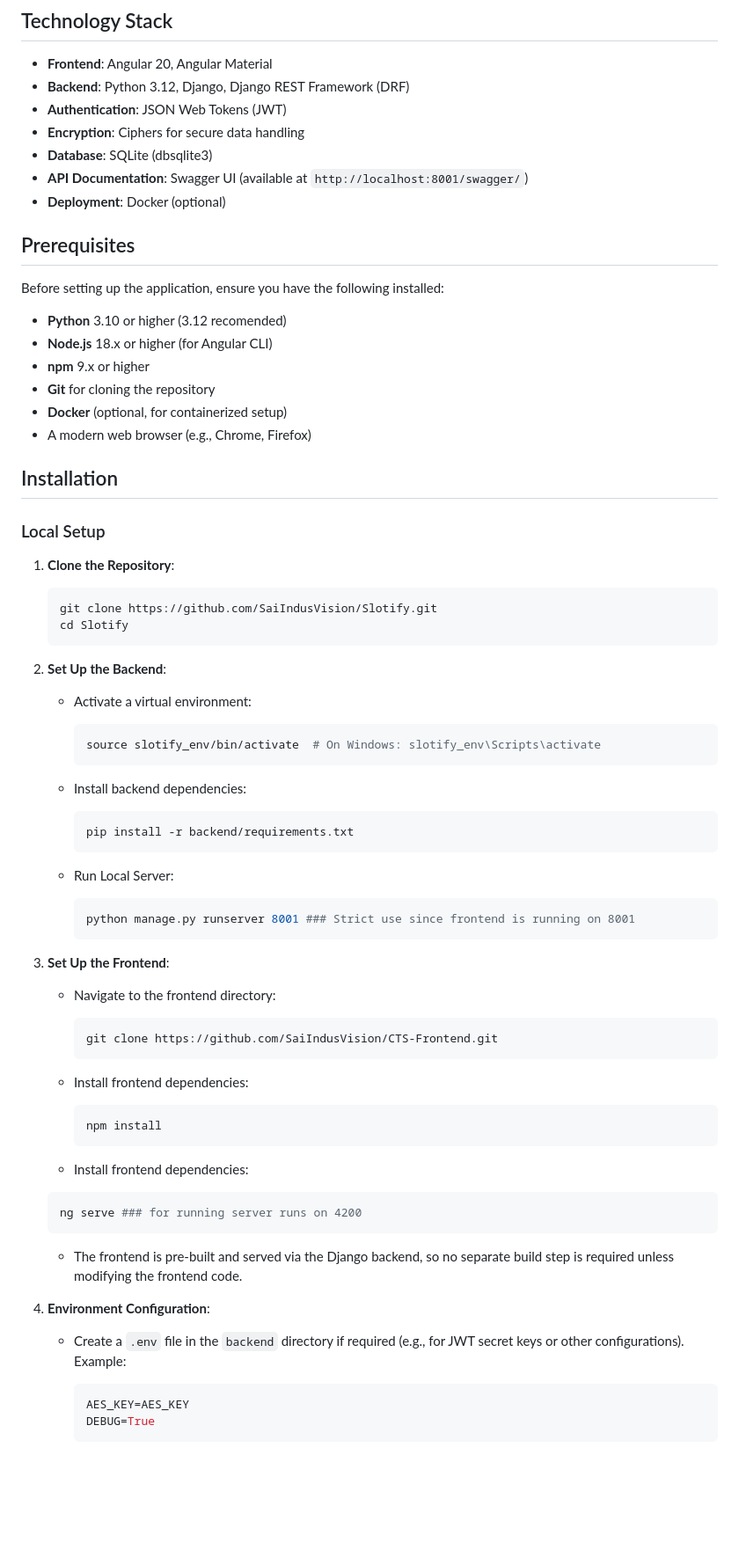
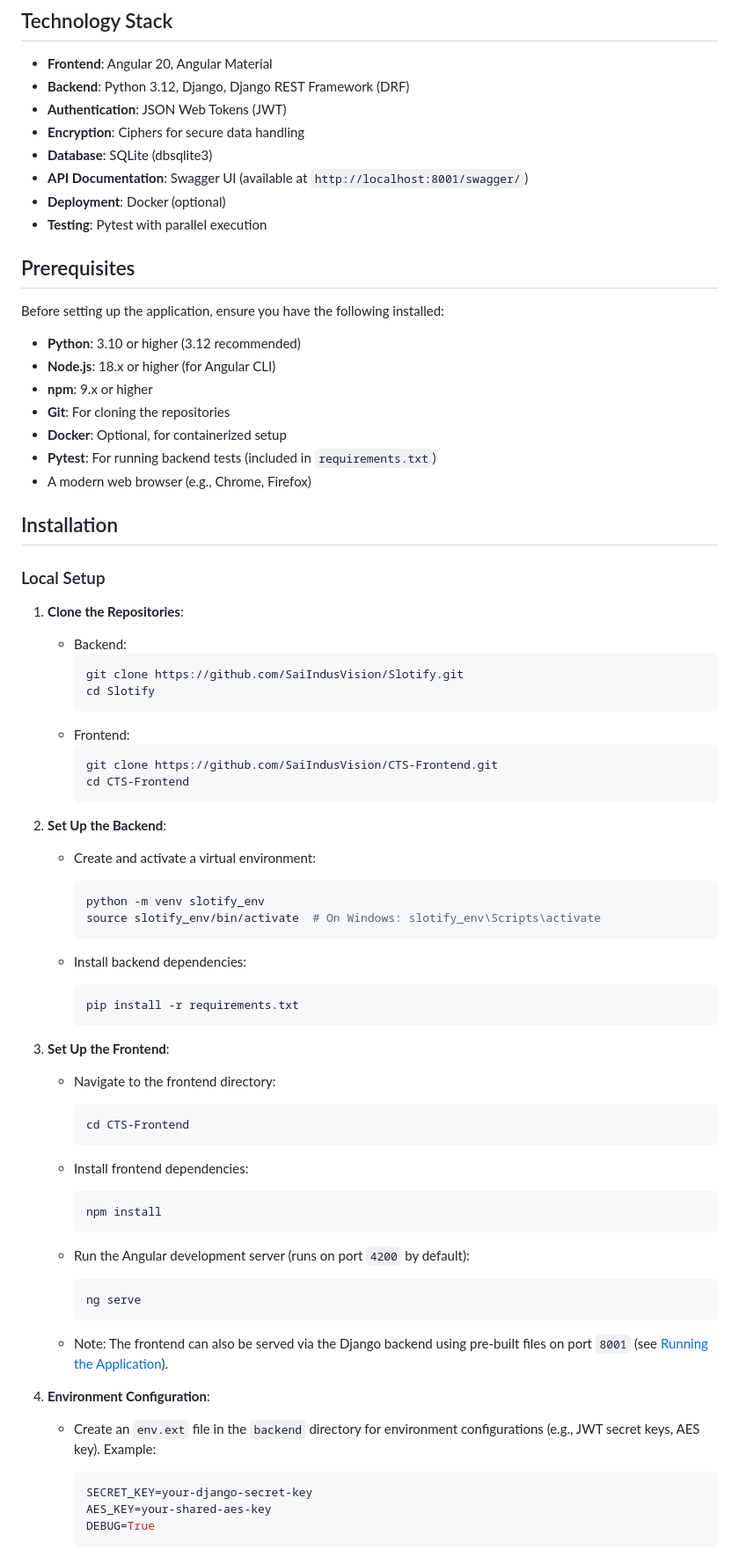
Before and after one commit to SaiIndusVision/Slotify, a Markdown page: readme.md, the part around the change printed below. Shown: that part at 88% size. Rendered like a GitHub page; blank space fills up the shorter version.

Commit message:
pushing the updated code for readme

````diff
--- a/readme.md
+++ b/readme.md
@@ -37,76 +40,75 @@
 - **Database**: SQLite (dbsqlite3)
 - **API Documentation**: Swagger UI (available at `http://localhost:8001/swagger/`)
 - **Deployment**: Docker (optional)
+- **Testing**: Pytest with parallel execution
 
 ## Prerequisites
 
 Before setting up the application, ensure you have the following installed:
 
-- **Python** 3.10 or higher (3.12 recomended)
-- **Node.js** 18.x or higher (for Angular CLI)
-- **npm** 9.x or higher
-- **Git** for cloning the repository
-- **Docker** (optional, for containerized setup)
+- **Python**: 3.10 or higher (3.12 recommended)
+- **Node.js**: 18.x or higher (for Angular CLI)
+- **npm**: 9.x or higher
+- **Git**: For cloning the repositories
+- **Docker**: Optional, for containerized setup
+- **Pytest**: For running backend tests (included in `requirements.txt`)
 - A modern web browser (e.g., Chrome, Firefox)
 
 ## Installation
 
 ### Local Setup
 
-1. **Clone the Repository**:
+1. **Clone the Repositories**:
 
-   ```bash
-   git clone https://github.com/SaiIndusVision/Slotify.git
-   cd Slotify
-   ```
+   - Backend:
+     ```bash
+     git clone https://github.com/SaiIndusVision/Slotify.git
+     cd Slotify
+     ```
+   - Frontend:
+     ```bash
+     git clone https://github.com/SaiIndusVision/CTS-Frontend.git
+     cd CTS-Frontend
+     ```
 
 2. **Set Up the Backend**:
 
-   - Activate a virtual environment:
-
+   - Create and activate a virtual environment:
      ```bash
+     python -m venv slotify_env
      source slotify_env/bin/activate  # On Windows: slotify_env\Scripts\activate
      ```
 
    - Install backend dependencies:
-
      ```bash
-     pip install -r backend/requirements.txt
+     pip install -r requirements.txt
      ```
 
-   - Run Local Server:
-
-     ```bash
-     python manage.py runserver 8001 ### Strict use since frontend is running on 8001
-     ```
 
 3. **Set Up the Frontend**:
 
    - Navigate to the frontend directory:
-
      ```bash
-     git clone https://github.com/SaiIndusVision/CTS-Frontend.git
+     cd CTS-Frontend
      ```
 
    - Install frontend dependencies:
-
      ```bash
      npm install
      ```
 
-    - Install frontend dependencies:
-
+   - Run the Angular development server (runs on port `4200` by default):
      ```bash
-     ng serve ### for running server runs on 4200
+     ng serve
      ```
 
-   - The frontend is pre-built and served via the Django backend, so no separate build step is required unless modifying the frontend code.
+   - Note: The frontend can also be served via the Django backend using pre-built files on port `8001` (see [Running the Application](#running-the-application)).
 
 4. **Environment Configuration**:
 
-   - Create a `.env` file in the `backend` directory if required (e.g., for JWT secret keys or other configurations). Example:
-
+   - Create an `env.ext` file in the `backend` directory for environment configurations (e.g., JWT secret keys, AES key). Example:
      ```env
-     AES_KEY=AES_KEY
+     SECRET_KEY=your-django-secret-key
+     AES_KEY=your-shared-aes-key
      DEBUG=True
      ```
````
Also changed, not shown: other parts of readme.md (+60 -32 lines).
